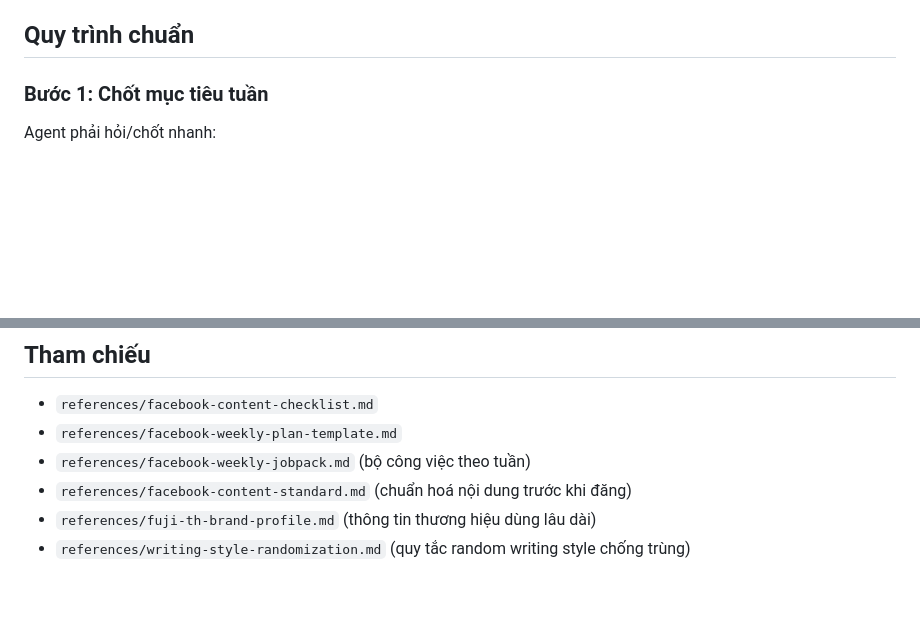
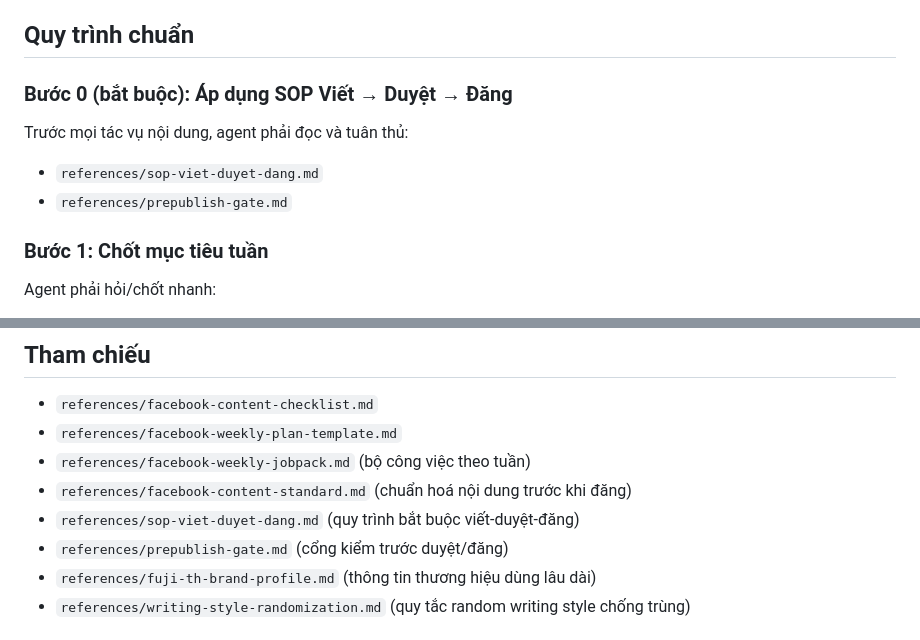
Before and after one commit to NguyenTuanFuJi/Bot, a Markdown page: skills/facebook-content-ops/SKILL.md, 2 parts joined by grey strips. Rendered like a GitHub page; blank space fills up the shorter version.

Commit message:
feat(facebook-content-ops): enforce write-review-publish SOP with prepublish gate

```diff
--- a/skills/facebook-content-ops/SKILL.md
+++ b/skills/facebook-content-ops/SKILL.md
@@ -17,6 +17,11 @@ Skill này giúp agent **tự đề xuất công việc** và vận hành nội
 3. Tăng chuyển đổi (inbox/lead/đơn)
 
 ## Quy trình chuẩn
+
+### Bước 0 (bắt buộc): Áp dụng SOP Viết → Duyệt → Đăng
+Trước mọi tác vụ nội dung, agent phải đọc và tuân thủ:
+- `references/sop-viet-duyet-dang.md`
+- `references/prepublish-gate.md`
 
 ### Bước 1: Chốt mục tiêu tuần
 Agent phải hỏi/chốt nhanh:
@@ -98,6 +103,8 @@ Khi người dùng đã duyệt nội dung và chốt giờ đăng:
 - `references/facebook-weekly-plan-template.md`
 - `references/facebook-weekly-jobpack.md` (bộ công việc theo tuần)
 - `references/facebook-content-standard.md` (chuẩn hoá nội dung trước khi đăng)
+- `references/sop-viet-duyet-dang.md` (quy trình bắt buộc viết-duyệt-đăng)
+- `references/prepublish-gate.md` (cổng kiểm trước duyệt/đăng)
 - `references/fuji-th-brand-profile.md` (thông tin thương hiệu dùng lâu dài)
 - `references/writing-style-randomization.md` (quy tắc random writing style chống trùng)
 
```
Also changed, not shown: 2 other files.
